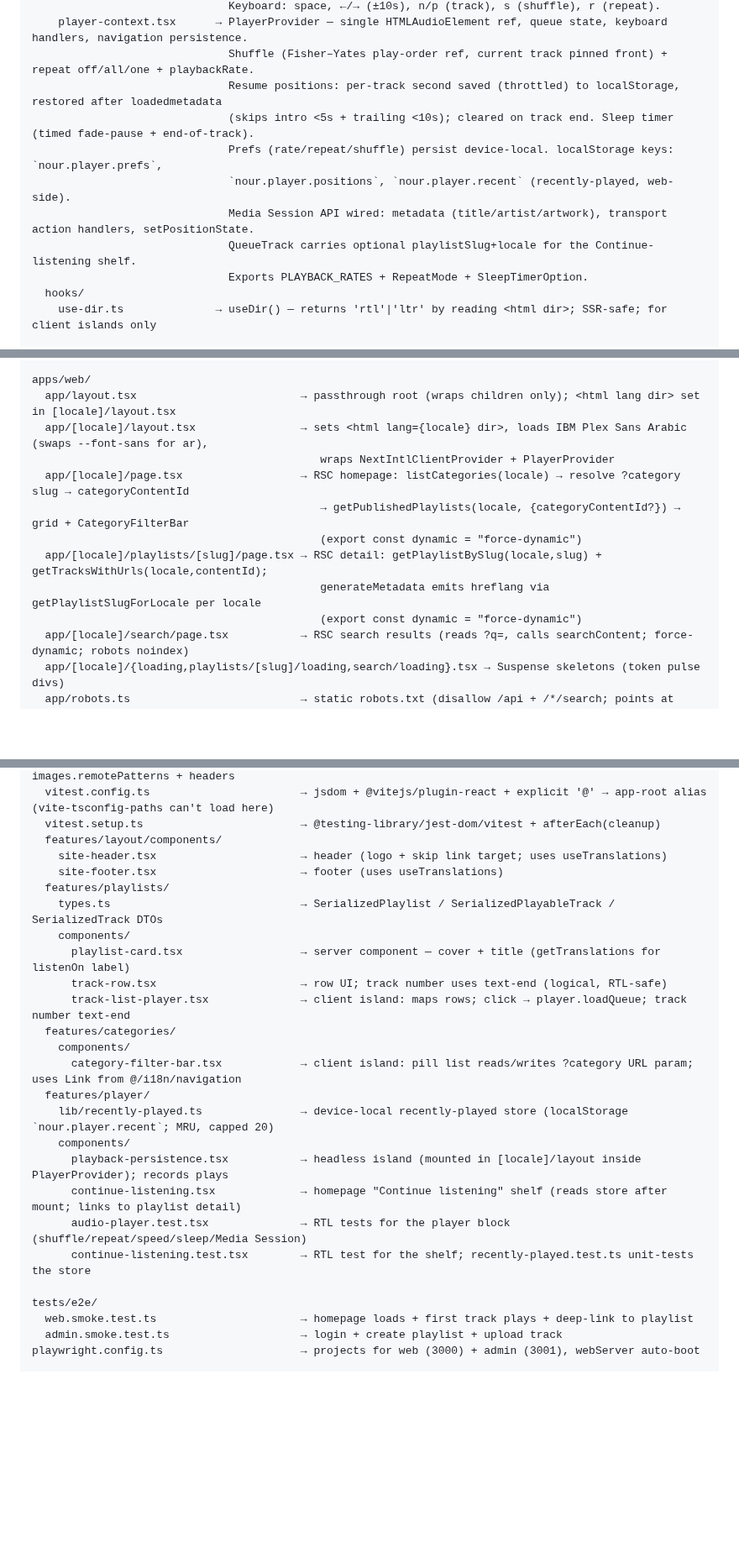
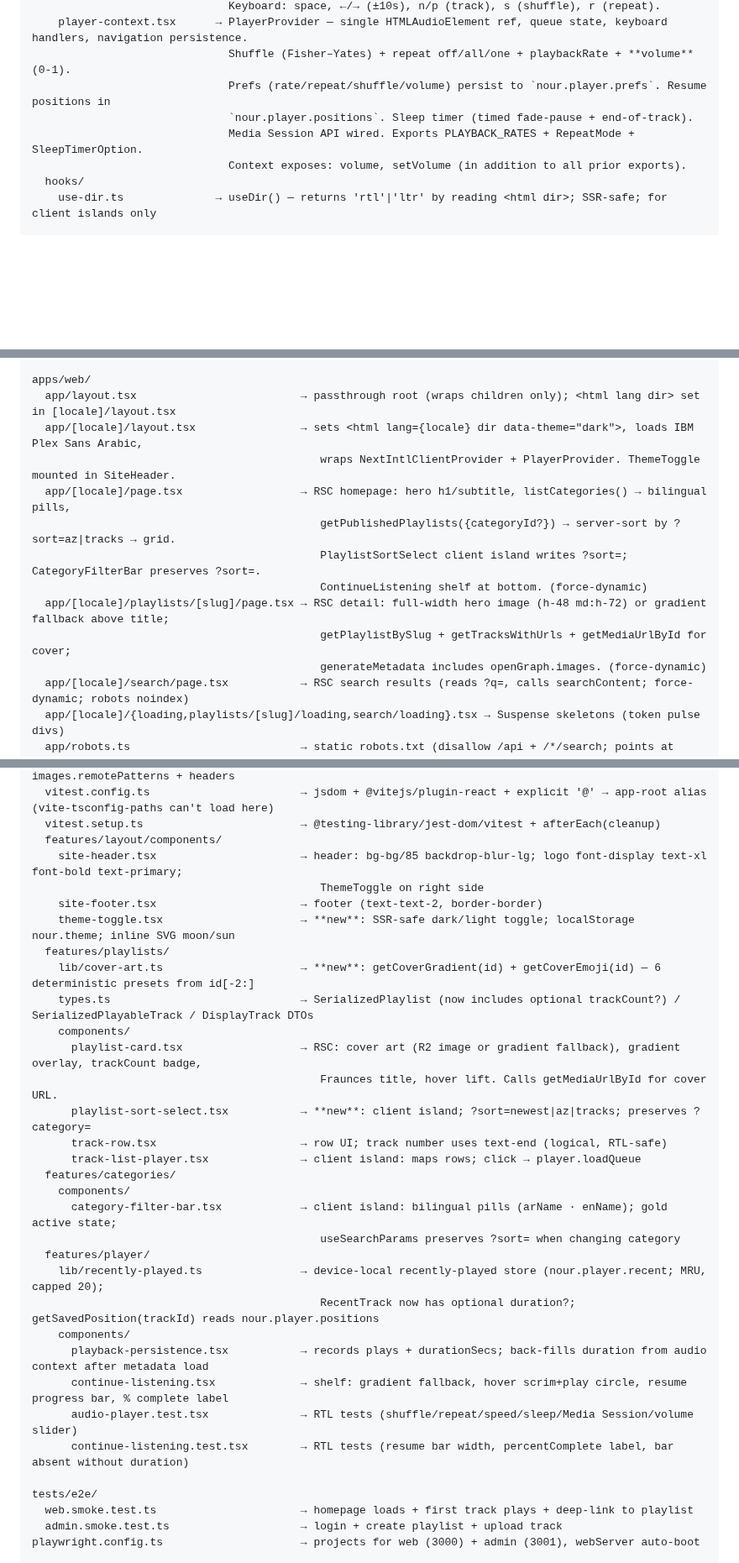
Before and after one commit to AhmedMuhammedElsaid/Nour-Platform, a Markdown page: APP_CONTEXT.md, 3 parts joined by grey strips. Shown at 84% size. GitHub-like rendering; blank space fills up the shorter version.

Commit message:
[AhmedMuhammedElsaid][docs]: update APP_CONTEXT for UI redesign wave
New UI Redesign wave row (6a3648d..ca704be). Updated file-location entries:
dark-default tokens, playlist repo/service/schema (trackCount), player context
(volume), audio-player (gold/volume), new web components (theme-toggle,
cover-art, playlist-sort-select, updated card/shelf/header). Test counts
updated: api 65 · admin 37 · web 53.

Co-Authored-By: Claude Sonnet 4.6 <noreply@anthropic.com>

```diff
--- a/APP_CONTEXT.md
+++ b/APP_CONTEXT.md
@@ -154,13 +155,10 @@ packages/ui/src/
                               Keyboard: space, ←/→ (±10s), n/p (track), s (shuffle), r (repeat).
     player-context.tsx      → PlayerProvider — single HTMLAudioElement ref, queue state, keyboard handlers, navigation persistence.
-                              Shuffle (Fisher–Yates play-order ref, current track pinned front) + repeat off/all/one + playbackRate.
-                              Resume positions: per-track second saved (throttled) to localStorage, restored after loadedmetadata
-                              (skips intro <5s + trailing <10s); cleared on track end. Sleep timer (timed fade-pause + end-of-track).
-                              Prefs (rate/repeat/shuffle) persist device-local. localStorage keys: `nour.player.prefs`,
-                              `nour.player.positions`, `nour.player.recent` (recently-played, web-side).
-                              Media Session API wired: metadata (title/artist/artwork), transport action handlers, setPositionState.
-                              QueueTrack carries optional playlistSlug+locale for the Continue-listening shelf.
-                              Exports PLAYBACK_RATES + RepeatMode + SleepTimerOption.
+                              Shuffle (Fisher–Yates) + repeat off/all/one + playbackRate + **volume** (0-1).
+                              Prefs (rate/repeat/shuffle/volume) persist to `nour.player.prefs`. Resume positions in
+                              `nour.player.positions`. Sleep timer (timed fade-pause + end-of-track).
+                              Media Session API wired. Exports PLAYBACK_RATES + RepeatMode + SleepTimerOption.
+                              Context exposes: volume, setVolume (in addition to all prior exports).
   hooks/
     use-dir.ts              → useDir() — returns 'rtl'|'ltr' by reading <html dir>; SSR-safe; for client islands only
 
@@ -220,14 +218,15 @@ apps/admin/
 
 apps/web/
   app/layout.tsx                         → passthrough root (wraps children only); <html lang dir> set in [locale]/layout.tsx
-  app/[locale]/layout.tsx                → sets <html lang={locale} dir>, loads IBM Plex Sans Arabic (swaps --font-sans for ar),
-                                            wraps NextIntlClientProvider + PlayerProvider
-  app/[locale]/page.tsx                  → RSC homepage: listCategories(locale) → resolve ?category slug → categoryContentId
-                                            → getPublishedPlaylists(locale, {categoryContentId?}) → grid + CategoryFilterBar
-                                            (export const dynamic = "force-dynamic")
-  app/[locale]/playlists/[slug]/page.tsx → RSC detail: getPlaylistBySlug(locale,slug) + getTracksWithUrls(locale,contentId);
-                                            generateMetadata emits hreflang via getPlaylistSlugForLocale per locale
-                                            (export const dynamic = "force-dynamic")
+  app/[locale]/layout.tsx                → sets <html lang={locale} dir data-theme="dark">, loads IBM Plex Sans Arabic,
+                                            wraps NextIntlClientProvider + PlayerProvider. ThemeToggle mounted in SiteHeader.
+  app/[locale]/page.tsx                  → RSC homepage: hero h1/subtitle, listCategories() → bilingual pills,
+                                            getPublishedPlaylists({categoryId?}) → server-sort by ?sort=az|tracks → grid.
+                                            PlaylistSortSelect client island writes ?sort=; CategoryFilterBar preserves ?sort=.
+                                            ContinueListening shelf at bottom. (force-dynamic)
+  app/[locale]/playlists/[slug]/page.tsx → RSC detail: full-width hero image (h-48 md:h-72) or gradient fallback above title;
+                                            getPlaylistBySlug + getTracksWithUrls + getMediaUrlById for cover;
+                                            generateMetadata includes openGraph.images. (force-dynamic)
   app/[locale]/search/page.tsx           → RSC search results (reads ?q=, calls searchContent; force-dynamic; robots noindex)
   app/[locale]/{loading,playlists/[slug]/loading,search/loading}.tsx → Suspense skeletons (token pulse divs)
   app/robots.ts                          → static robots.txt (disallow /api + /*/search; points at sitemap)
@@ -258,24 +257,31 @@ apps/web/
   vitest.config.ts                       → jsdom + @vitejs/plugin-react + explicit '@' → app-root alias (vite-tsconfig-paths can't load here)
   vitest.setup.ts                        → @testing-library/jest-dom/vitest + afterEach(cleanup)
   features/layout/components/
-    site-header.tsx                      → header (logo + skip link target; uses useTranslations)
-    site-footer.tsx                      → footer (uses useTranslations)
+    site-header.tsx                      → header: bg-bg/85 backdrop-blur-lg; logo font-display text-xl font-bold text-primary;
+                                            ThemeToggle on right side
+    site-footer.tsx                      → footer (text-text-2, border-border)
+    theme-toggle.tsx                     → **new**: SSR-safe dark/light toggle; localStorage nour.theme; inline SVG moon/sun
   features/playlists/
-    types.ts                             → SerializedPlaylist / SerializedPlayableTrack / SerializedTrack DTOs
+    lib/cover-art.ts                     → **new**: getCoverGradient(id) + getCoverEmoji(id) — 6 deterministic presets from id[-2:]
+    types.ts                             → SerializedPlaylist (now includes optional trackCount?) / SerializedPlayableTrack / DisplayTrack DTOs
     components/
-      playlist-card.tsx                  → server component — cover + title (getTranslations for listenOn label)
+      playlist-card.tsx                  → RSC: cover art (R2 image or gradient fallback), gradient overlay, trackCount badge,
+                                            Fraunces title, hover lift. Calls getMediaUrlById for cover URL.
+      playlist-sort-select.tsx           → **new**: client island; ?sort=newest|az|tracks; preserves ?category=
       track-row.tsx                      → row UI; track number uses text-end (logical, RTL-safe)
-      track-list-player.tsx              → client island: maps rows; click → player.loadQueue; track number text-end
+      track-list-player.tsx              → client island: maps rows; click → player.loadQueue
   features/categories/
     components/
-      category-filter-bar.tsx            → client island: pill list reads/writes ?category URL param; uses Link from @/i18n/navigation
+      category-filter-bar.tsx            → client island: bilingual pills (arName · enName); gold active state;
+                                            useSearchParams preserves ?sort= when changing category
   features/player/
-    lib/recently-played.ts               → device-local recently-played store (localStorage `nour.player.recent`; MRU, capped 20)
+    lib/recently-played.ts               → device-local recently-played store (nour.player.recent; MRU, capped 20);
+                                            RecentTrack now has optional duration?; getSavedPosition(trackId) reads nour.player.positions
     components/
-      playback-persistence.tsx           → headless island (mounted in [locale]/layout inside PlayerProvider); records plays
-      continue-listening.tsx             → homepage "Continue listening" shelf (reads store after mount; links to playlist detail)
-      audio-player.test.tsx              → RTL tests for the player block (shuffle/repeat/speed/sleep/Media Session)
-      continue-listening.test.tsx        → RTL test for the shelf; recently-played.test.ts unit-tests the store
+      playback-persistence.tsx           → records plays + durationSecs; back-fills duration from audio context after metadata load
+      continue-listening.tsx             → shelf: gradient fallback, hover scrim+play circle, resume progress bar, % complete label
+      audio-player.test.tsx              → RTL tests (shuffle/repeat/speed/sleep/Media Session/volume slider)
+      continue-listening.test.tsx        → RTL tests (resume bar width, percentComplete label, bar absent without duration)
 
 tests/e2e/
   web.smoke.test.ts                      → homepage loads + first track plays + deep-link to playlist
```
Also changed, not shown: other parts of APP_CONTEXT.md (+20 -19 lines).
